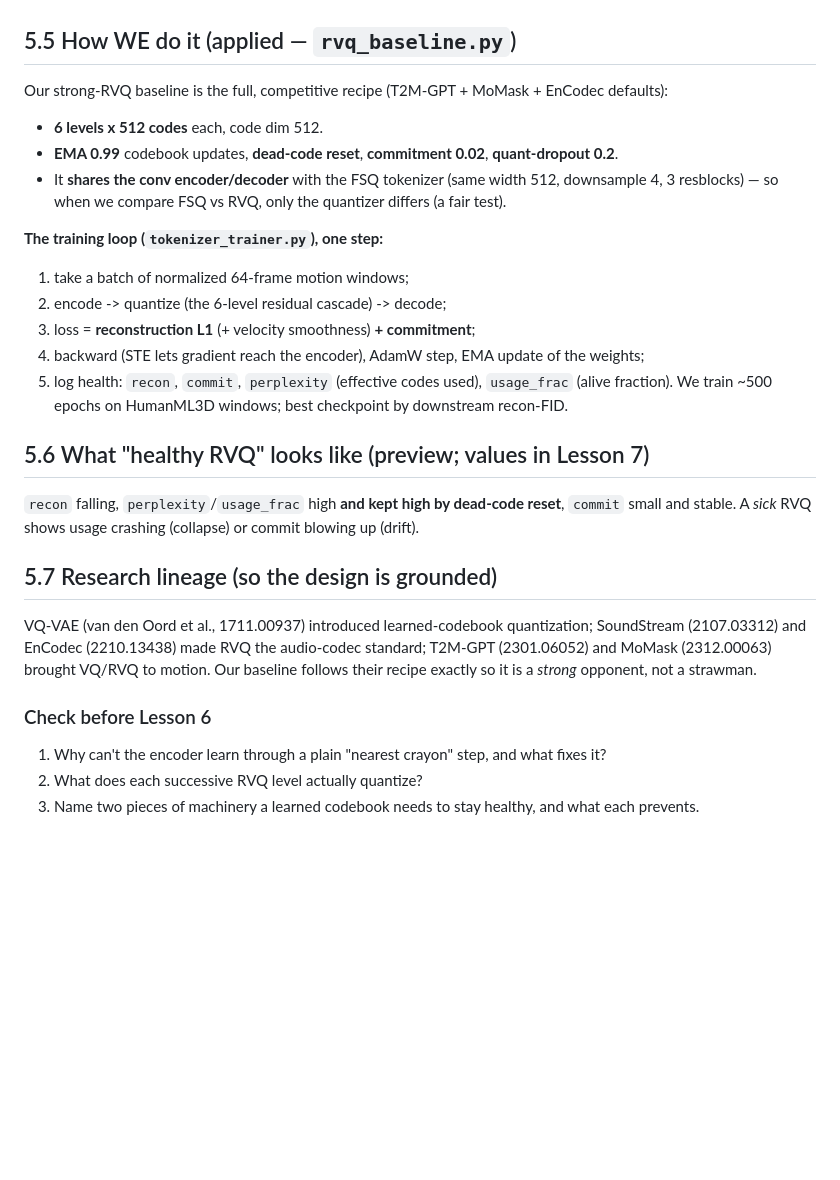
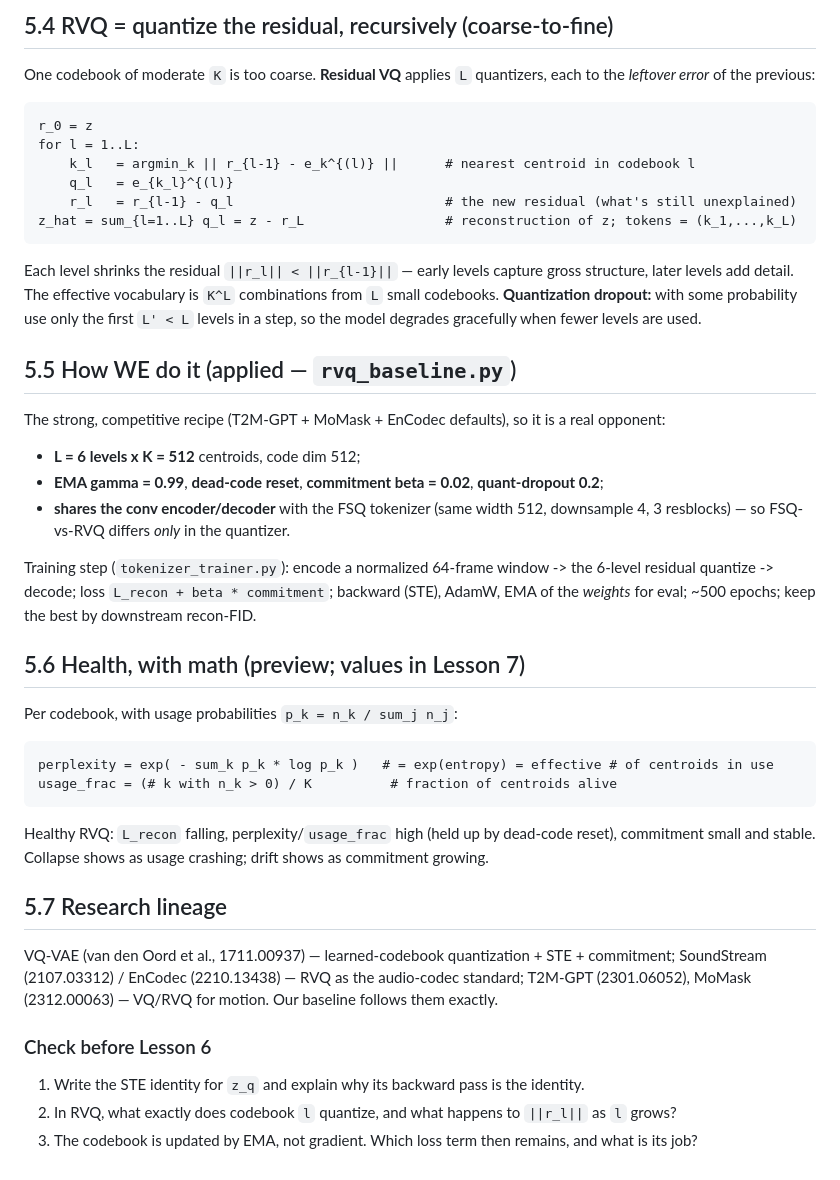
Before and after one commit to CatalinButacu/GenAI-Text2Motion, a Markdown page: paper/lessons/05-rvq-tokenizer.md, the part around one of its changes. GitHub-like rendering; blank space fills up the shorter version.

````diff
--- a/paper/lessons/05-rvq-tokenizer.md
+++ b/paper/lessons/05-rvq-tokenizer.md
@@ -57,30 +85,49 @@ model is robust to using fewer levels at inference.
+## 5.4 RVQ = quantize the residual, recursively (coarse-to-fine)
+One codebook of moderate `K` is too coarse. **Residual VQ** applies `L` quantizers, each to the
+*leftover error* of the previous:
+
+```
+r_0 = z
+for l = 1..L:
+    k_l   = argmin_k || r_{l-1} - e_k^{(l)} ||      # nearest centroid in codebook l
+    q_l   = e_{k_l}^{(l)}
+    r_l   = r_{l-1} - q_l                           # the new residual (what's still unexplained)
+z_hat = sum_{l=1..L} q_l = z - r_L                  # reconstruction of z; tokens = (k_1,...,k_L)
+```
+
+Each level shrinks the residual `||r_l|| < ||r_{l-1}||` — early levels capture gross structure, later
+levels add detail. The effective vocabulary is `K^L` combinations from `L` small codebooks.
+**Quantization dropout:** with some probability use only the first `L' < L` levels in a step, so the
+model degrades gracefully when fewer levels are used.
 
 ## 5.5 How WE do it (applied — `rvq_baseline.py`)
-Our strong-RVQ baseline is the full, competitive recipe (T2M-GPT + MoMask + EnCodec defaults):
-- **6 levels x 512 codes** each, code dim 512.
-- **EMA 0.99** codebook updates, **dead-code reset**, **commitment 0.02**, **quant-dropout 0.2**.
-- It **shares the conv encoder/decoder** with the FSQ tokenizer (same width 512, downsample 4,
-  3 resblocks) — so when we compare FSQ vs RVQ, only the quantizer differs (a fair test).
+The strong, competitive recipe (T2M-GPT + MoMask + EnCodec defaults), so it is a real opponent:
+- **L = 6 levels x K = 512** centroids, code dim 512;
+- **EMA gamma = 0.99**, **dead-code reset**, **commitment beta = 0.02**, **quant-dropout 0.2**;
+- **shares the conv encoder/decoder** with the FSQ tokenizer (same width 512, downsample 4,
+  3 resblocks) — so FSQ-vs-RVQ differs *only* in the quantizer.
 
-**The training loop (`tokenizer_trainer.py`), one step:**
-1. take a batch of normalized 64-frame motion windows;
-2. encode -> quantize (the 6-level residual cascade) -> decode;
-3. loss = **reconstruction L1** (+ velocity smoothness) **+ commitment**;
-4. backward (STE lets gradient reach the encoder), AdamW step, EMA update of the weights;
-5. log health: `recon`, `commit`, `perplexity` (effective codes used), `usage_frac` (alive fraction).
-We train ~500 epochs on HumanML3D windows; best checkpoint by downstream recon-FID.
+Training step (`tokenizer_trainer.py`): encode a normalized 64-frame window -> the 6-level residual
+quantize -> decode; loss `L_recon + beta * commitment`; backward (STE), AdamW, EMA of the *weights*
+for eval; ~500 epochs; keep the best by downstream recon-FID.
 
-## 5.6 What "healthy RVQ" looks like (preview; values in Lesson 7)
-`recon` falling, `perplexity`/`usage_frac` high **and kept high by dead-code reset**, `commit` small
-and stable. A *sick* RVQ shows usage crashing (collapse) or commit blowing up (drift).
+## 5.6 Health, with math (preview; values in Lesson 7)
+Per codebook, with usage probabilities `p_k = n_k / sum_j n_j`:
 
-## 5.7 Research lineage (so the design is grounded)
-VQ-VAE (van den Oord et al., 1711.00937) introduced learned-codebook quantization; SoundStream
-(2107.03312) and EnCodec (2210.13438) made RVQ the audio-codec standard; T2M-GPT (2301.06052) and
-MoMask (2312.00063) brought VQ/RVQ to motion. Our baseline follows their recipe exactly so it is a
-*strong* opponent, not a strawman.
+```
+perplexity = exp( - sum_k p_k * log p_k )   # = exp(entropy) = effective # of centroids in use
+usage_frac = (# k with n_k > 0) / K          # fraction of centroids alive
+```
+
+Healthy RVQ: `L_recon` falling, perplexity/`usage_frac` high (held up by dead-code reset),
+commitment small and stable. Collapse shows as usage crashing; drift shows as commitment growing.
+
+## 5.7 Research lineage
+VQ-VAE (van den Oord et al., 1711.00937) — learned-codebook quantization + STE + commitment;
+SoundStream (2107.03312) / EnCodec (2210.13438) — RVQ as the audio-codec standard; T2M-GPT
+(2301.06052), MoMask (2312.00063) — VQ/RVQ for motion. Our baseline follows them exactly.
 
 ### Check before Lesson 6
-1. Why can't the encoder learn through a plain "nearest crayon" step, and what fixes it?
-2. What does each successive RVQ level actually quantize?
-3. Name two pieces of machinery a learned codebook needs to stay healthy, and what each prevents.
+1. Write the STE identity for `z_q` and explain why its backward pass is the identity.
+2. In RVQ, what exactly does codebook `l` quantize, and what happens to `||r_l||` as `l` grows?
+3. The codebook is updated by EMA, not gradient. Which loss term then remains, and what is its job?
````
Also changed, not shown: other parts of paper/lessons/05-rvq-tokenizer.md (+71 -43 lines), paper/lessons/06-fsq-tokenizer.md (+40 -25 lines).
